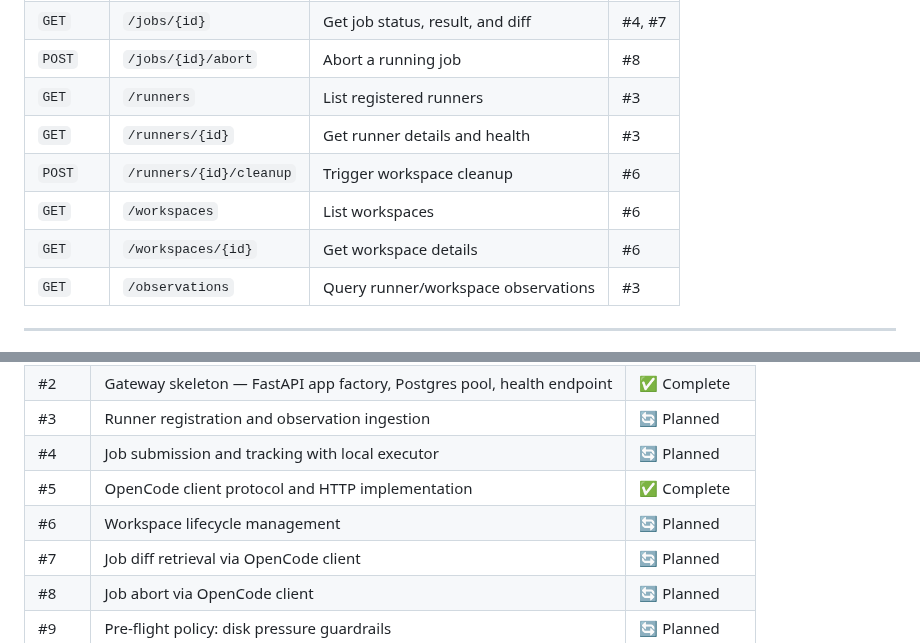
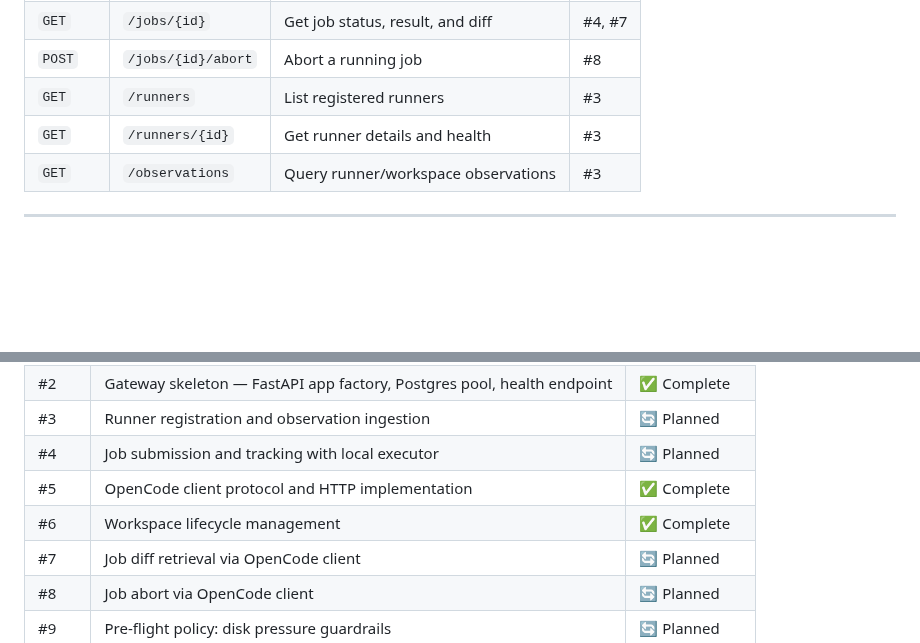
Before and after one commit to weiyentan/opencode-gateway, a Markdown page: README.md, 2 parts joined by grey strips. GitHub-like rendering; blank space fills up the shorter version.

```diff
--- a/README.md
+++ b/README.md
@@ -193,9 +197,6 @@ These endpoints are defined in the [PRD](docs/prd/opencode-gateway.md) but not y
 | `POST` | `/jobs/{id}/abort` | Abort a running job | #8 |
 | `GET` | `/runners` | List registered runners | #3 |
 | `GET` | `/runners/{id}` | Get runner details and health | #3 |
-| `POST` | `/runners/{id}/cleanup` | Trigger workspace cleanup | #6 |
-| `GET` | `/workspaces` | List workspaces | #6 |
-| `GET` | `/workspaces/{id}` | Get workspace details | #6 |
 | `GET` | `/observations` | Query runner/workspace observations | #3 |
 
 
@@ -212,7 +213,7 @@ These endpoints are defined in the [PRD](docs/prd/opencode-gateway.md) but not y
 | #3 | Runner registration and observation ingestion | 🔄 Planned |
 | #4 | Job submission and tracking with local executor | 🔄 Planned |
 | #5 | OpenCode client protocol and HTTP implementation | ✅ Complete |
-| #6 | Workspace lifecycle management | 🔄 Planned |
+| #6 | Workspace lifecycle management | ✅ Complete |
 | #7 | Job diff retrieval via OpenCode client | 🔄 Planned |
 | #8 | Job abort via OpenCode client | 🔄 Planned |
 | #9 | Pre-flight policy: disk pressure guardrails | 🔄 Planned |
```
Also changed, not shown: other parts of README.md (+19 -4 lines), CONTRIBUTING.md (+14 -3 lines).
